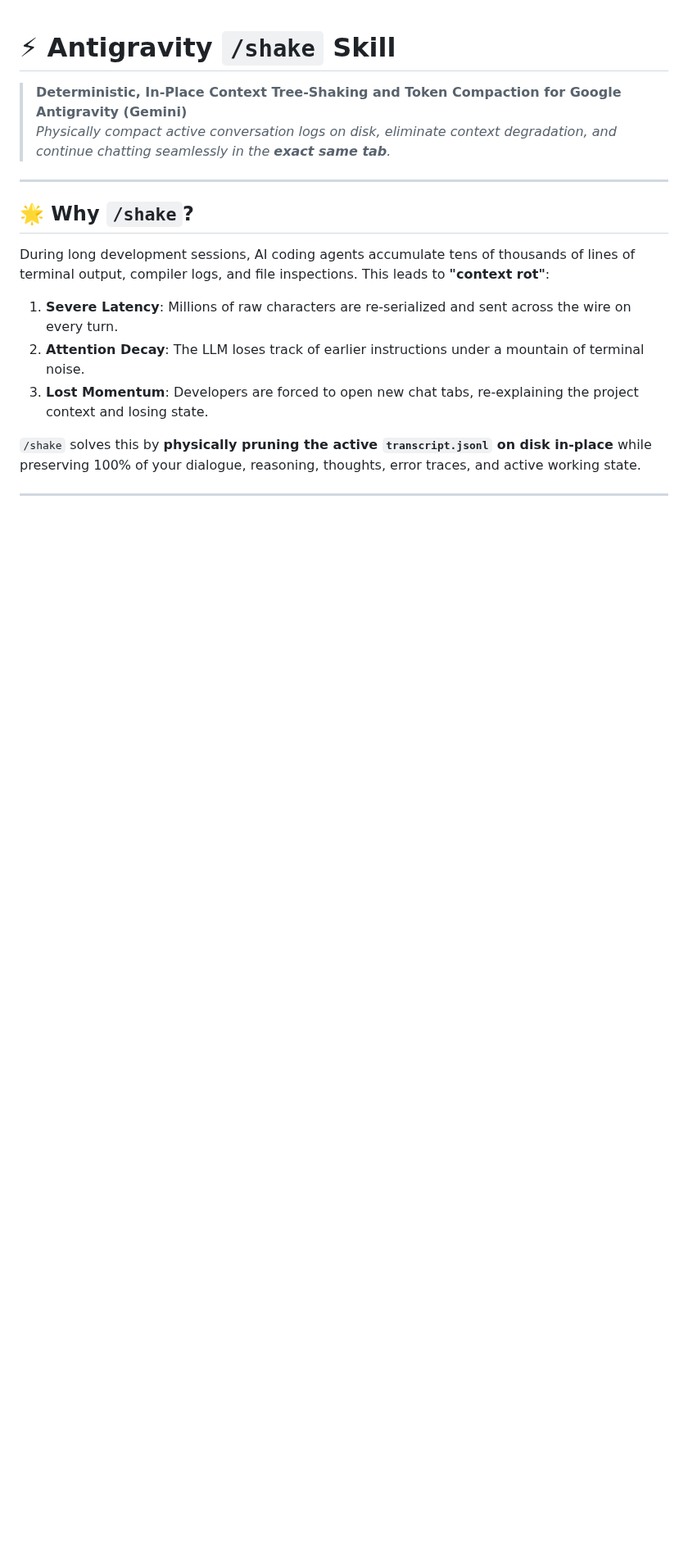
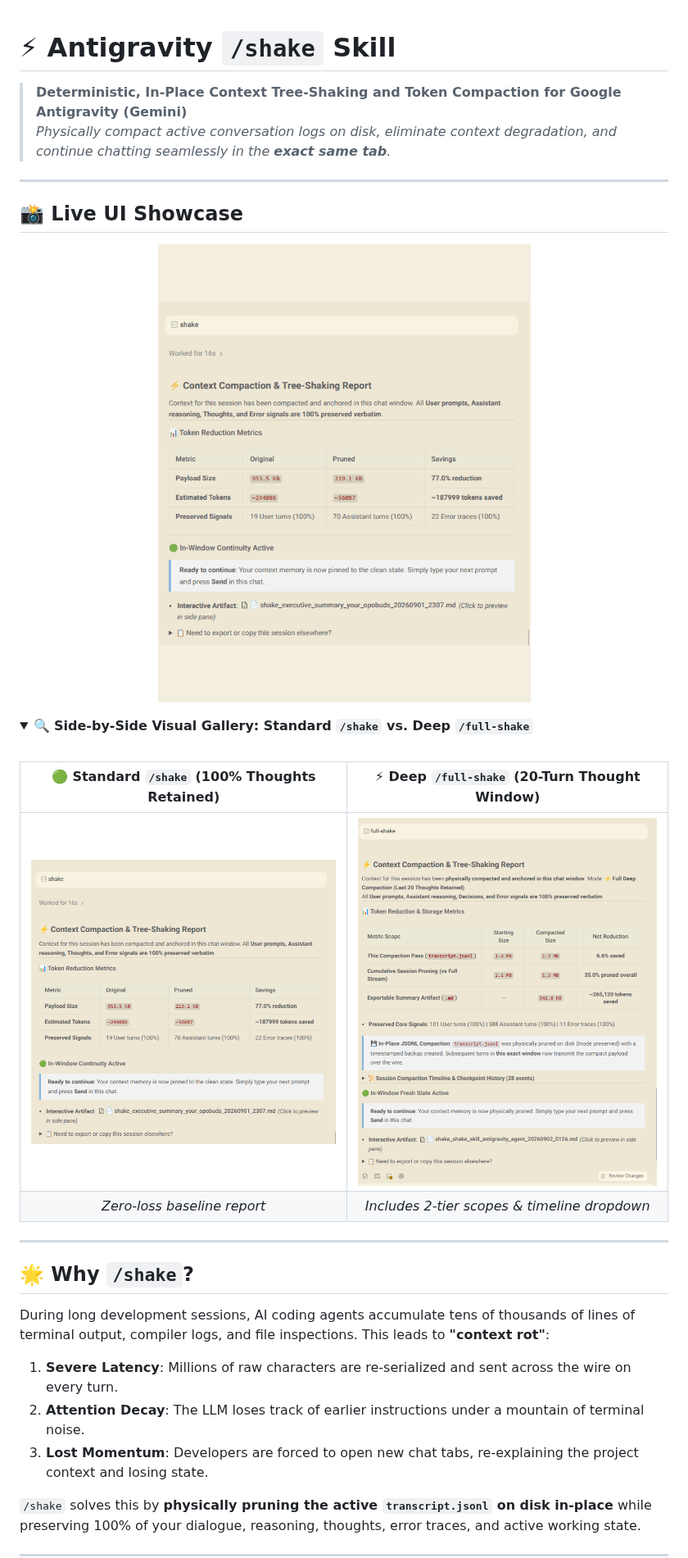
Before and after one commit to shitan198u/antigravity-shake-skill, a Markdown page: README.md, the part around one of its changes. Shown at 82% size. GitHub-like rendering; pictures changed too: assets/full_shake_preview.png (added), assets/shake_showcase.gif (added); blank space fills up the shorter version.

Commit message:
docs: Add animated UI showcase GIF and side-by-side comparative gallery in README

```diff
--- a/README.md
+++ b/README.md
@@ -2,3 +2,21 @@
 
 > **Deterministic, In-Place Context Tree-Shaking and Token Compaction for Google Antigravity (Gemini)**
 > *Physically compact active conversation logs on disk, eliminate context degradation, and continue chatting seamlessly in the **exact same tab**.*
+
+---
+
+## 📸 Live UI Showcase
+
+<p align="center">
+  <img src="assets/shake_showcase.gif" alt="Antigravity /shake and /full-shake UI Showcase" width="700">
+</p>
+
+<details open>
+<summary>🔍 <b>Side-by-Side Visual Gallery: Standard <code>/shake</code> vs. Deep <code>/full-shake</code></b></summary>
+<br/>
+
+| 🟢 Standard `/shake` (100% Thoughts Retained) | ⚡ Deep `/full-shake` (20-Turn Thought Window) |
+| :---: | :---: |
+| <a href="assets/artifact_preview.png"><img src="assets/artifact_preview.png" width="380" alt="Standard /shake Report"></a> | <a href="assets/full_shake_preview.png"><img src="assets/full_shake_preview.png" width="380" alt="Deep /full-shake Report"></a> |
+| *Zero-loss baseline report* | *Includes 2-tier scopes & timeline dropdown* |
+
```
Also changed, not shown: other parts of README.md (+9 -5 lines).
